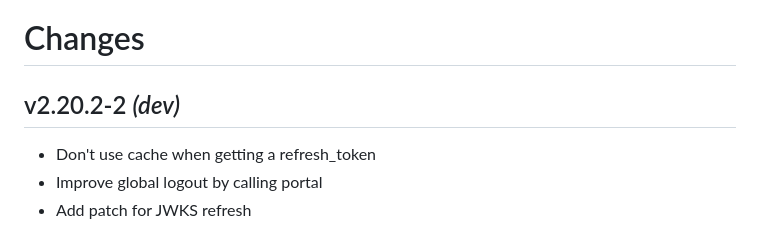
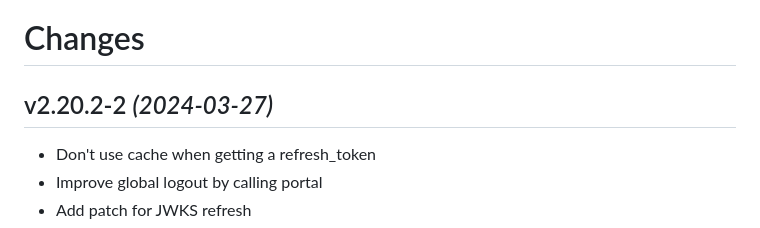
Before and after one commit to guimard/llng-docker, a Markdown page: Changes.md, the part around the change. Rendered like a GitHub page.

Commit message:
v2.20.2-2

```diff
--- a/Changes.md
+++ b/Changes.md
@@ -1,6 +1,6 @@
 # Changes
 
-## v2.20.2-2 _(dev)_
+## v2.20.2-2 _(2024-03-27)_
 * Don't use cache when getting a refresh\_token
 * Improve global logout by calling portal
 * Add patch for JWKS refresh
```
